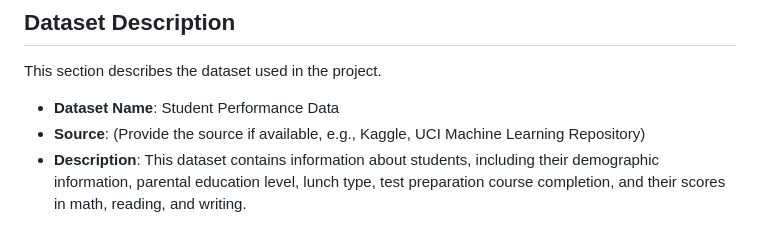
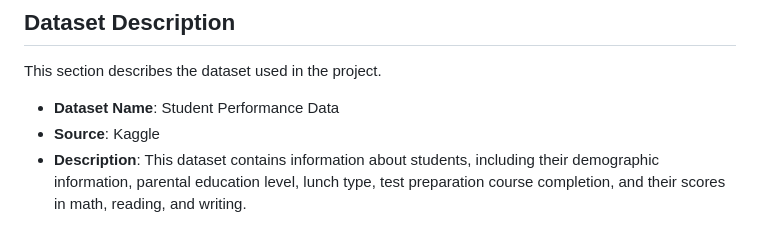
Before and after one commit to Vishwa-patel21/mlprojects, a Markdown page: README.md, the part around the change. GitHub-like rendering.

```diff
--- a/README.md
+++ b/README.md
@@ -58,7 +58,7 @@ The app will be available at [http://127.0.0.1:5000/](http://127.0.0.1:5000/).
 This section describes the dataset used in the project.
 
 - **Dataset Name**: Student Performance Data
-- **Source**: (Provide the source if available, e.g., Kaggle, UCI Machine Learning Repository)
+- **Source**: Kaggle
 - **Description**: This dataset contains information about students, including their demographic information, parental education level, lunch type, test preparation course completion, and their scores in math, reading, and writing.
 
 ### Features:
```
